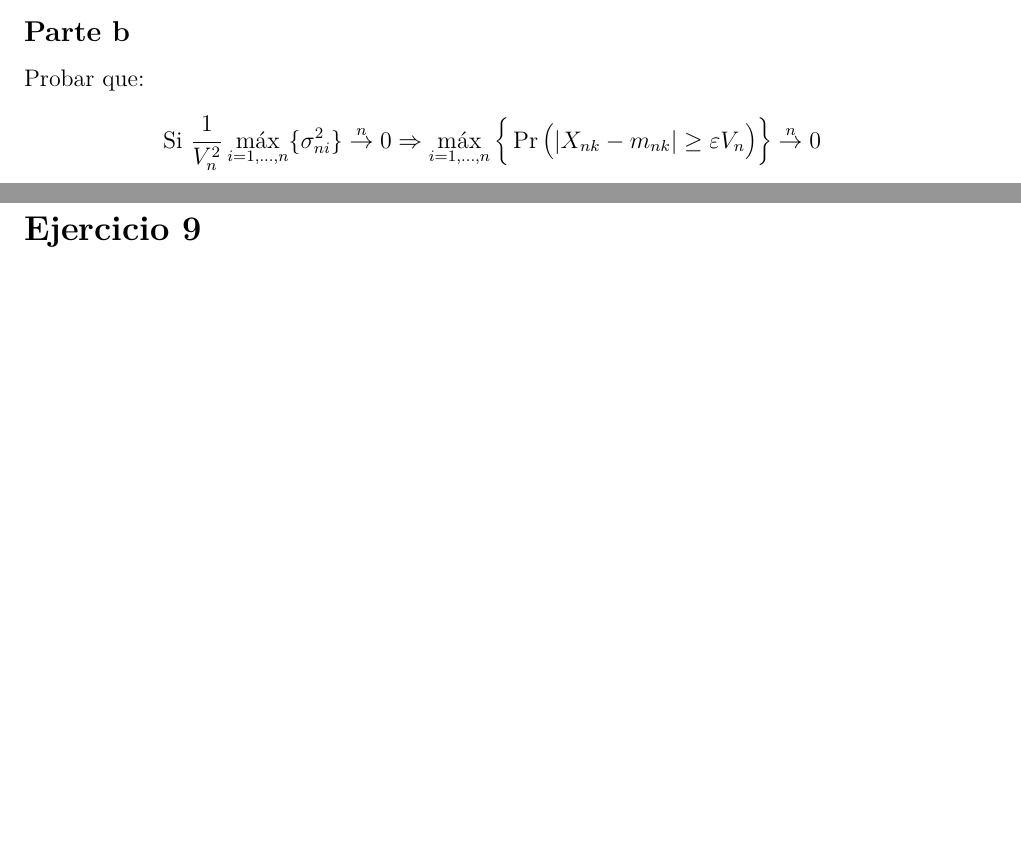
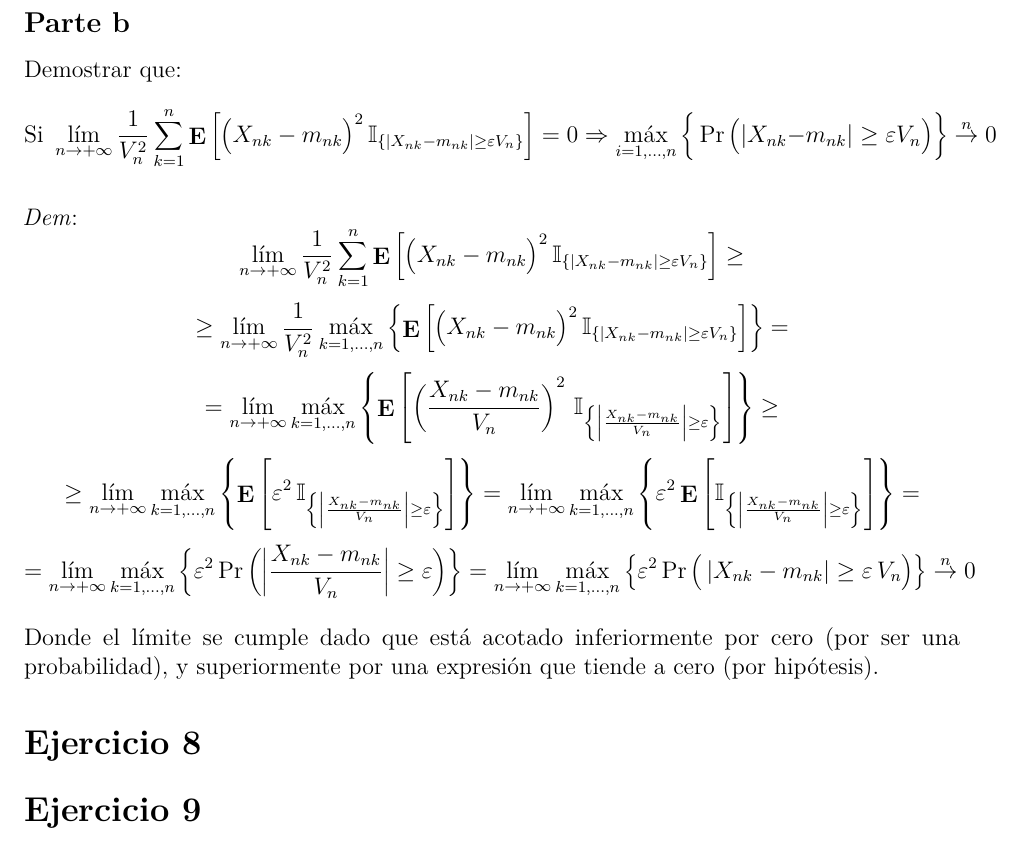
Before and after one commit to daczarne/prob2, an R Markdown document (Practico6/practio6_sol.Rmd): two parts of pages 8 and 9 of 9 before the commit and part of page 9 of 9 after it, the two joined at a grey line, cut so that both start at the same text, the shorter picture padded with empty space. Rendered offline with R 4.5, knitr and Pandoc, then LaTeX, with nearby package versions; a font, style sheet, LaTeX package, included part or bibliography that could not be used is replaced or left out.

Commit message:
ej 7 parte b

```diff
--- a/Practico6/practio6_sol.Rmd
+++ b/Practico6/practio6_sol.Rmd
@@ -205,10 +205,26 @@ $$= \frac{ \delta }{ 2 } + \lim\limits_{n \rightarrow +\infty} \frac{1}{V_n^2} \
 
 Luego, dado que $\delta$ es arbitrario, eligo $\varepsilon$ tal que $\varepsilon^2 < \frac{\delta}{2}$, y entonces el límite tiende a cero.
 
+\newpage
+
 ## Parte b
 
+<!--
 Probar que:
 $$\text{Si } \frac{1}{V_n^2} \max\limits_{i = 1, \ldots, n} \{ \sigma^2_{ni} \} \overset{n}{\rightarrow} 0 \Rightarrow \max\limits_{i = 1, \ldots, n} \Big\{ \Pr \big( |X_{nk} - m_{nk}| \geq \varepsilon V_n \big) \Big\} \overset{n}{\rightarrow} 0$$
+-->
+
+Demostrar que:
+$$\text{Si } \lim\limits_{n \rightarrow + \infty} \frac{1}{V_n^2} \sum\limits_{k = 1}^{n} \E \left[ \big( X_{nk} - m_{nk} \big)^2 \, \mathbb{I}_{ \{ |X_{nk} - m_{nk}| \geq \varepsilon V_n \} } \right] = 0 \Rightarrow \max\limits_{i = 1, \ldots, n} \Big\{ \Pr \big( |X_{nk} - m_{nk}| \geq \varepsilon V_n \big) \Big\} \overset{n}{\rightarrow} 0$$
+
+*Dem*:
+$$\lim\limits_{n \rightarrow + \infty} \frac{1}{V_n^2} \sum\limits_{k = 1}^{n} \E \left[ \big( X_{nk} - m_{nk} \big)^2 \, \mathbb{I}_{ \{ |X_{nk} - m_{nk}| \geq \varepsilon V_n \} } \right] \geq$$
+$$\geq \lim\limits_{n \rightarrow + \infty} \frac{1}{V_n^2} \max\limits_{k = 1, \ldots, n} \left\{ \E \left[ \big( X_{nk} - m_{nk} \big)^2 \, \mathbb{I}_{ \{ |X_{nk} - m_{nk}| \geq \varepsilon V_n \} } \right] \right\} =$$
+$$= \lim\limits_{n \rightarrow + \infty} \max\limits_{k = 1, \ldots, n} \left\{ \E \left[ \left( \frac{ X_{nk} - m_{nk} }{V_n} \right)^2 \, \mathbb{I}_{ \left\{ \left| \frac{ X_{nk} - m_{nk} }{ V_n } \right| \geq \varepsilon \right\} } \right] \right\} \geq$$
+$$\geq \lim\limits_{n \rightarrow + \infty} \max\limits_{k = 1, \ldots, n} \left\{ \E \left[ \varepsilon^2 \, \mathbb{I}_{ \left\{ \left| \frac{ X_{nk} - m_{nk} }{ V_n } \right| \geq \varepsilon \right\} } \right] \right\} = \lim\limits_{n \rightarrow + \infty} \max\limits_{k = 1, \ldots, n} \left\{ \varepsilon^2 \E \left[ \mathbb{I}_{ \left\{ \left| \frac{ X_{nk} - m_{nk} }{ V_n } \right| \geq \varepsilon \right\} } \right] \right\} =$$
+$$= \lim\limits_{n \rightarrow + \infty} \max\limits_{k = 1, \ldots, n} \left\{ \varepsilon^2 \Pr \left( \left| \frac{ X_{nk} - m_{nk} }{ V_n } \right| \geq \varepsilon \right) \right\} = \lim\limits_{n \rightarrow + \infty} \max\limits_{k = 1, \ldots, n} \left\{ \varepsilon^2 \Pr \big( \left| X_{nk} - m_{nk} \right| \geq \varepsilon \, V_n \big) \right\} \overset{n}{\rightarrow} 0$$
+
+Donde el límite se cumple dado que está acotado inferiormente por cero (por ser una probabilidad), y superiormente por una expresión que tiende a cero (por hipótesis).
 
 # Ejercicio 8
 
```
